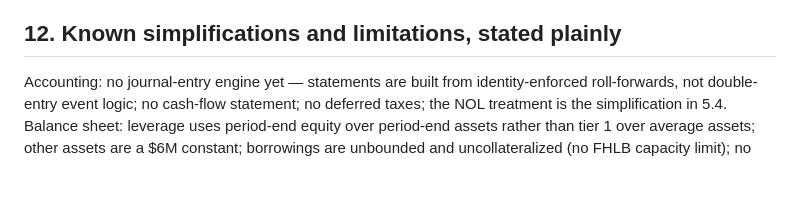
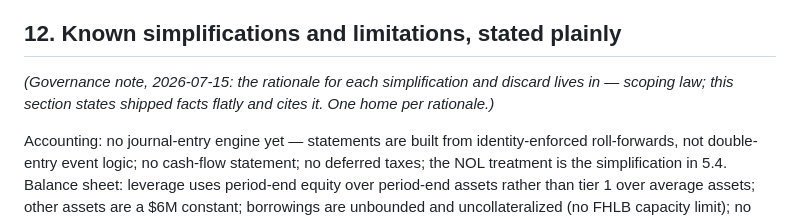
Before and after one commit to ponmolecule/foundry, a Markdown page: docs/ENGINE_SPEC.md, the part around the change. GitHub-like rendering; blank space fills up the shorter version.

```diff
--- a/docs/ENGINE_SPEC.md
+++ b/docs/ENGINE_SPEC.md
@@ -128,6 +128,8 @@ The run hash is SHA-256 over the JSON-serialized results with sorted keys, exclu
 
 ## 12. Known simplifications and limitations, stated plainly
 
+*(Governance note, 2026-07-15: the rationale for each simplification and discard lives in  — scoping law; this section states shipped facts flatly and cites it. One home per rationale.)*
+
 Accounting: no journal-entry engine yet — statements are built from identity-enforced roll-forwards, not double-entry event logic; no cash-flow statement; no deferred taxes; the NOL treatment is the simplification in 5.4. Balance sheet: leverage uses period-end equity over period-end assets rather than tier 1 over average assets; other assets are a $6M constant; borrowings are unbounded and uncollateralized (no FHLB capacity limit); no AOCI, no securities duration or mark-to-market, no HTM/AFS split. Behavior: card receivables are a level, not a flow (no utilization dynamics); no pricing-volume elasticity anywhere, so rate-versus-growth metamorphic tests can pass vacuously and are labeled accordingly; deposit balances use a single blended average per channel. Liquidity: the cash target is the entire liquidity module; no stress outflow modeling. Peer evidence: the reference set is a synthetic fixture — methodology, freezing, and disclosures are production-real, the data is not; and the `deposit_growth_yr1` metric definition is not yet computed identically between fixture and client (life-stage alignment is a production-warehouse requirement, flagged in the protocol run report). Horizon: 36 months, monthly; no five-year management view. Each of these has a named home in the Master Architecture's roadmap; none is silent.
 
 
```
Also changed, not shown: docs/INPUT_SPEC.md (added, +103 -0 lines), docs/PRODUCT_ONTOLOGY.md (added, +192 -0 lines).
